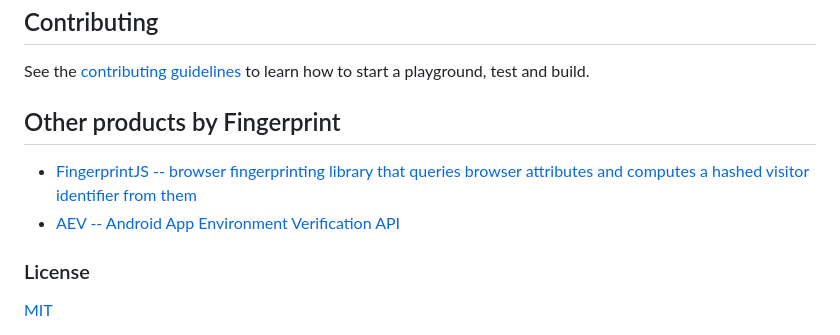
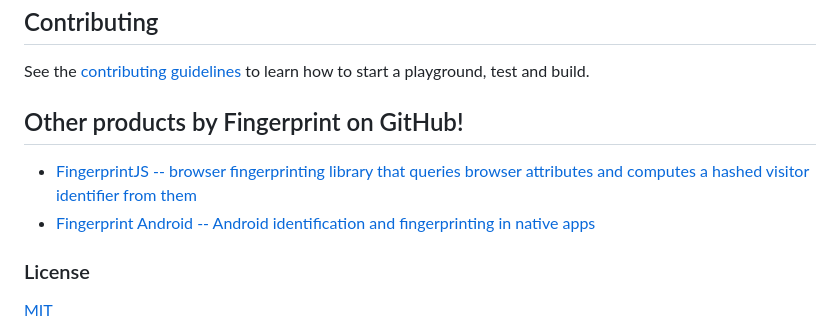
Before and after one commit to fingerprintjs/BotD, a Markdown page: README.md, the part around one of its changes. GitHub-like rendering.

Commit message:
Update README.md
Update AEV with fingerprints-android

```diff
--- a/README.md
+++ b/README.md
@@ -177,10 +177,10 @@ However, if you require private support, please email us at [oss-support@fingerp
 
 See the [contributing guidelines](contributing.md) to learn how to start a playground, test and build.
 
-## Other products by Fingerprint
+## Other products by Fingerprint on GitHub!
 
 -   [FingerprintJS -- browser fingerprinting library that queries browser attributes and computes a hashed visitor identifier from them](https://github.com/fingerprintjs/fingerprintjs)
--   [AEV -- Android App Environment Verification API](https://github.com/fingerprintjs/aev)
+-   [Fingerprint Android -- Android identification and fingerprinting in native apps](https://github.com/fingerprintjs/fingerprintjs-android)
 
 ### License
 
```
Also changed, not shown: other parts of README.md (+1 -1 lines).
